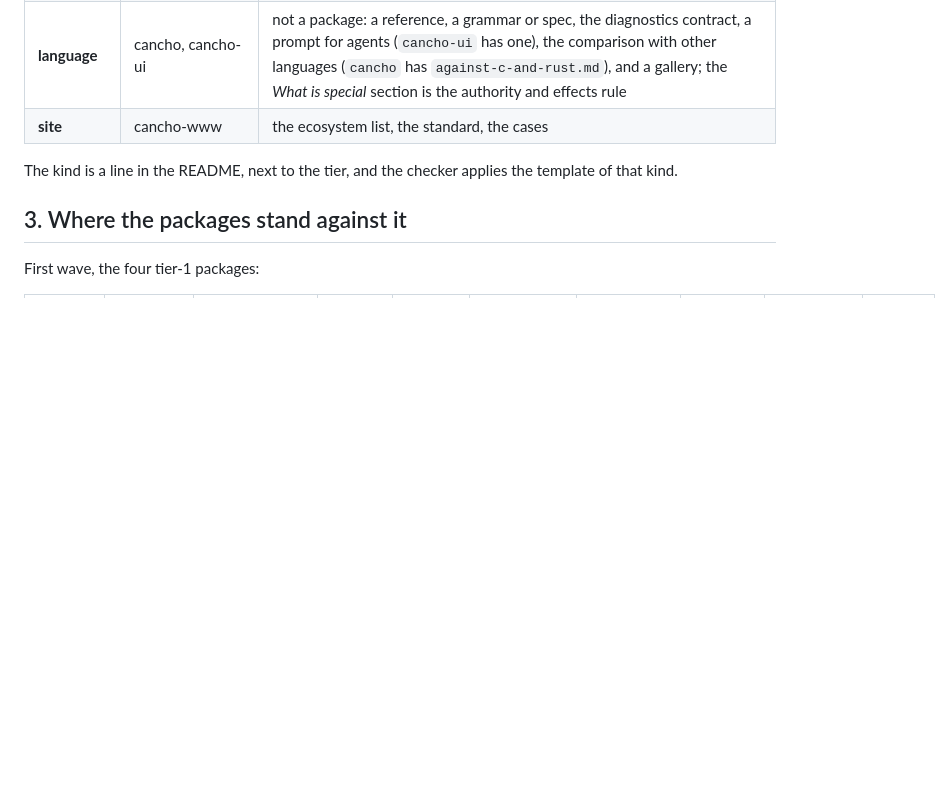
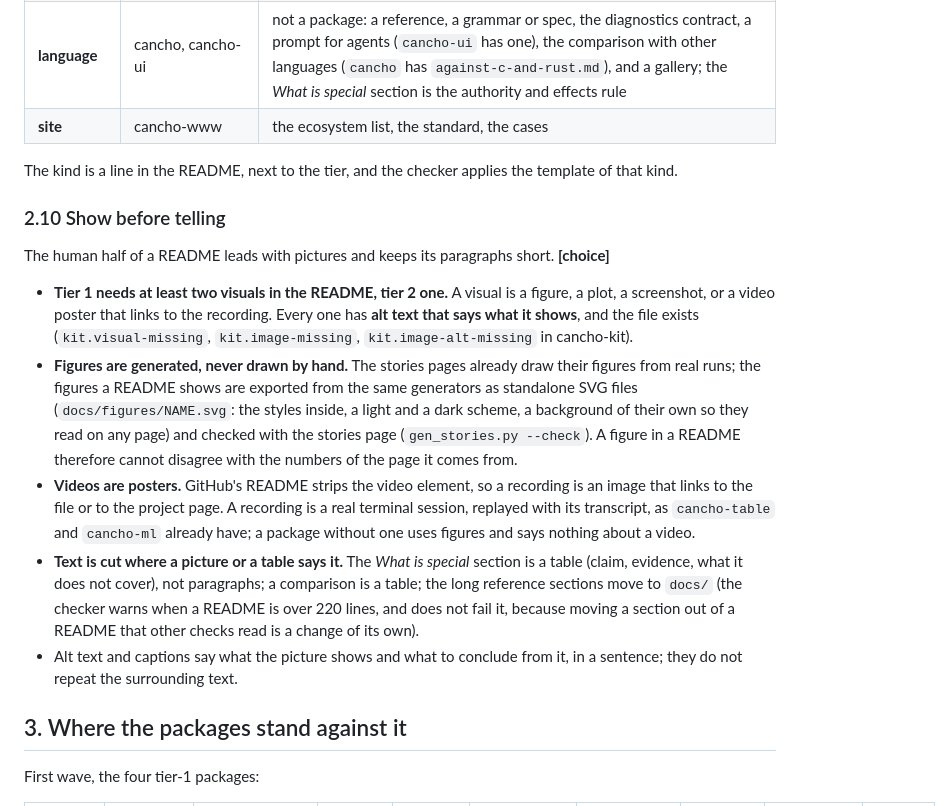
Before and after one commit to alpibrusl/cancho-www, a Markdown page: docs/package-structure.md, the part around the change. GitHub-like rendering; blank space fills up the shorter version.

Commit message:
package-structure: show before telling (visuals, figures exported from the stories generators, posters for videos, less text)
Co-Authored-By: Claude Sonnet 5.5 <noreply@anthropic.com>
Claude-Session: https://claude.ai/code/session_01U2ZtkLWSFbTiQYs1mHWeup

```diff
--- a/docs/package-structure.md
+++ b/docs/package-structure.md
@@ -129,6 +129,16 @@ One kit, one template per kind. A template is the README skeleton of 2.2 with th
 
 The kind is a line in the README, next to the tier, and the checker applies the template of that kind.
 
+### 2.10 Show before telling
+
+The human half of a README leads with pictures and keeps its paragraphs short. **[choice]**
+
+* **Tier 1 needs at least two visuals in the README, tier 2 one.** A visual is a figure, a plot, a screenshot, or a video poster that links to the recording. Every one has **alt text that says what it shows**, and the file exists (`kit.visual-missing`, `kit.image-missing`, `kit.image-alt-missing` in cancho-kit).
+* **Figures are generated, never drawn by hand.** The stories pages already draw their figures from real runs; the figures a README shows are exported from the same generators as standalone SVG files (`docs/figures/NAME.svg`: the styles inside, a light and a dark scheme, a background of their own so they read on any page) and checked with the stories page (`gen_stories.py --check`). A figure in a README therefore cannot disagree with the numbers of the page it comes from.
+* **Videos are posters.** GitHub's README strips the video element, so a recording is an image that links to the file or to the project page. A recording is a real terminal session, replayed with its transcript, as `cancho-table` and `cancho-ml` already have; a package without one uses figures and says nothing about a video.
+* **Text is cut where a picture or a table says it.** The *What is special* section is a table (claim, evidence, what it does not cover), not paragraphs; a comparison is a table; the long reference sections move to `docs/` (the checker warns when a README is over 220 lines, and does not fail it, because moving a section out of a README that other checks read is a change of its own).
+* Alt text and captions say what the picture shows and what to conclude from it, in a sentence; they do not repeat the surrounding text.
+
 ## 3. Where the packages stand against it
 
 First wave, the four tier-1 packages:
```
